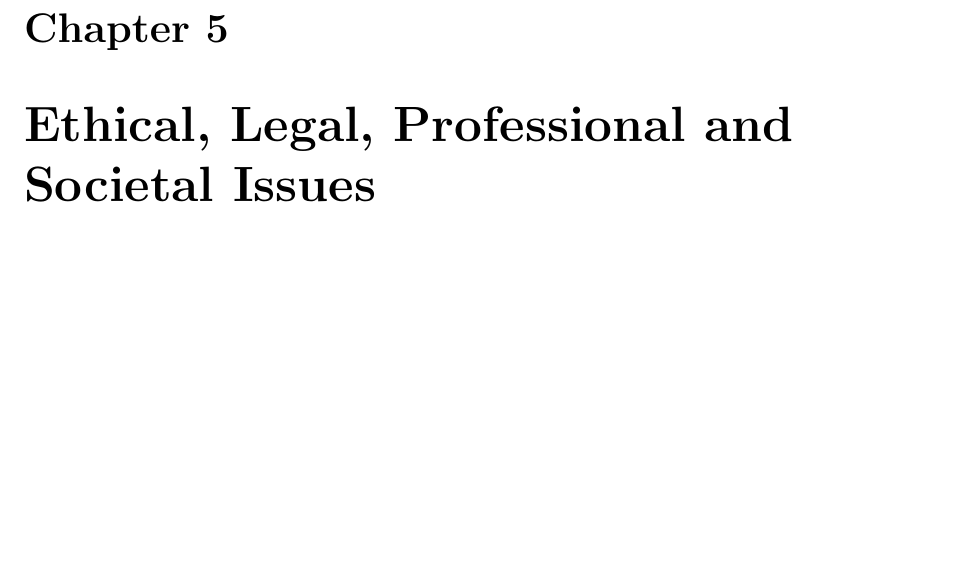
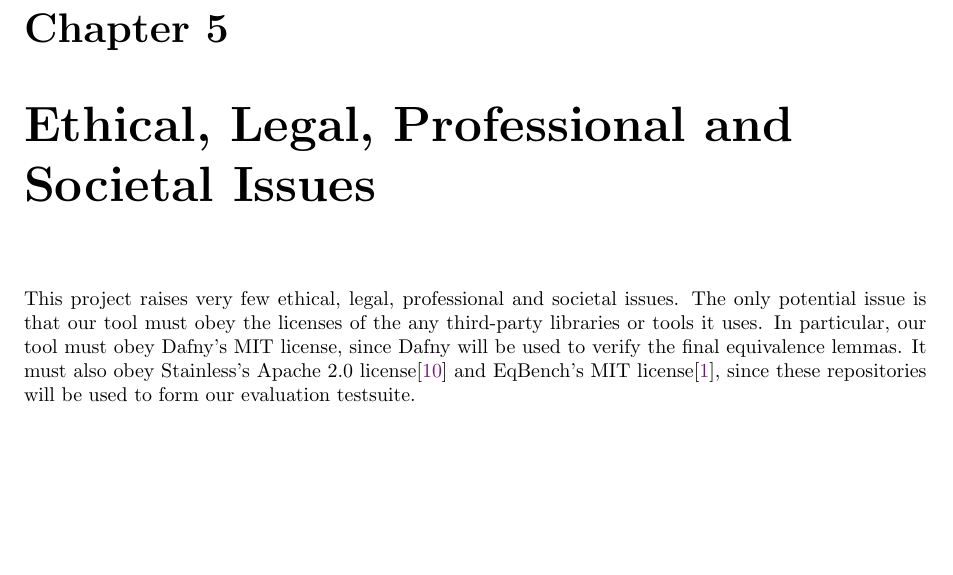
Before and after one commit to NVictor2004/equidafny, a LaTeX thesis (report/main.tex, which reads report/ethicalissues.tex): part of page 22 of 23, cut so that both start at the same text. Compiled offline with pdfLaTeX.

Commit message:
feat: Written Ethical issues section

```diff
--- a/report/ethicalissues.tex
+++ b/report/ethicalissues.tex
@@ -1,5 +1,3 @@
 \chapter{Ethical, Legal, Professional and Societal Issues}
 
-% Used the Stainless equivalence testsuite
-% Used the Dafny program verifier
-% Parsley
+This project raises very few ethical, legal, professional and societal issues. The only potential issue is that our tool must obey the licenses of the any third-party libraries or tools it uses. In particular, our tool must obey Dafny's MIT license, since Dafny will be used to verify the final equivalence lemmas. It must also obey Stainless's Apache 2.0 license\cite{StainlessFrontendsBenchmarks} and EqBench's MIT license\cite{badihiEqBenchDatasetEquivalent2021}, since these repositories will be used to form our evaluation testsuite.
```
